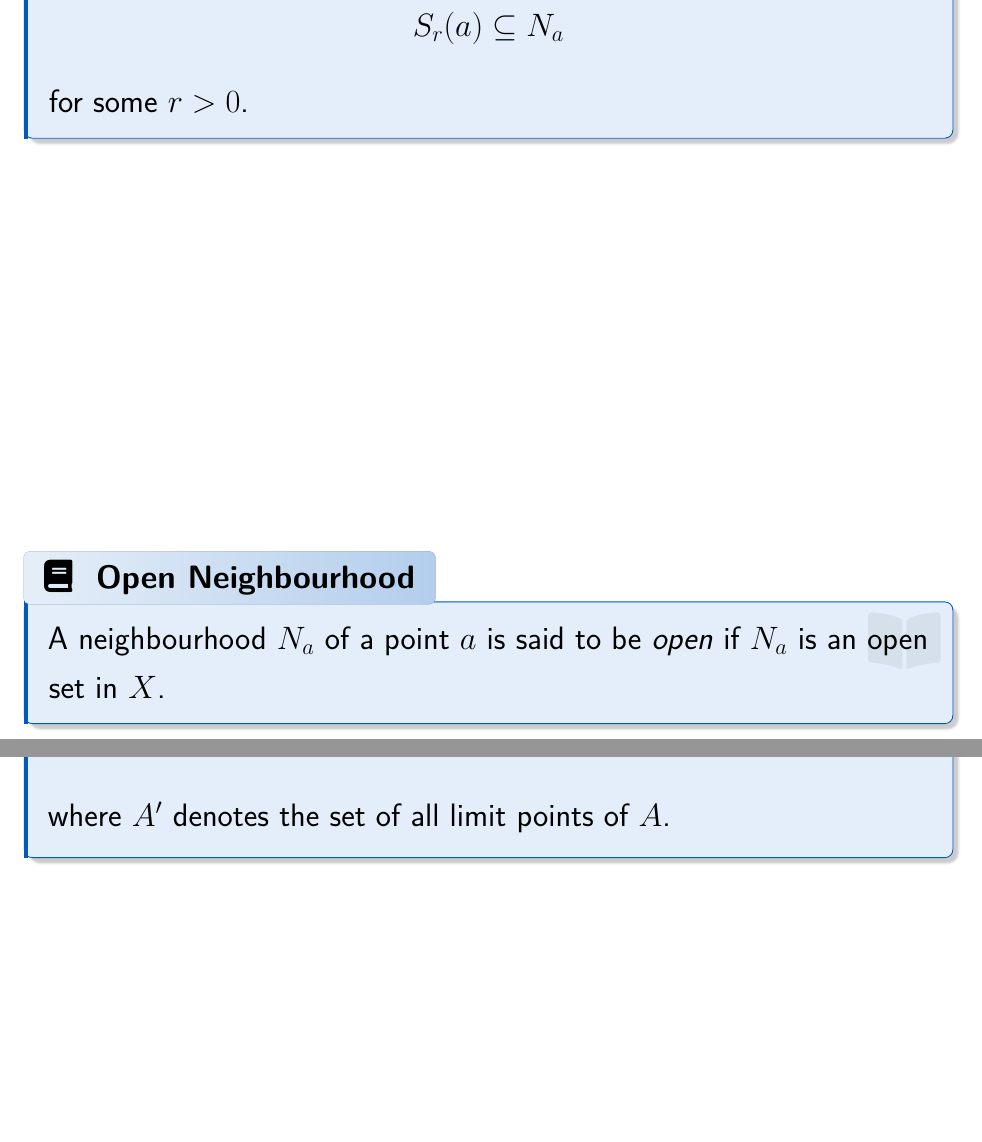
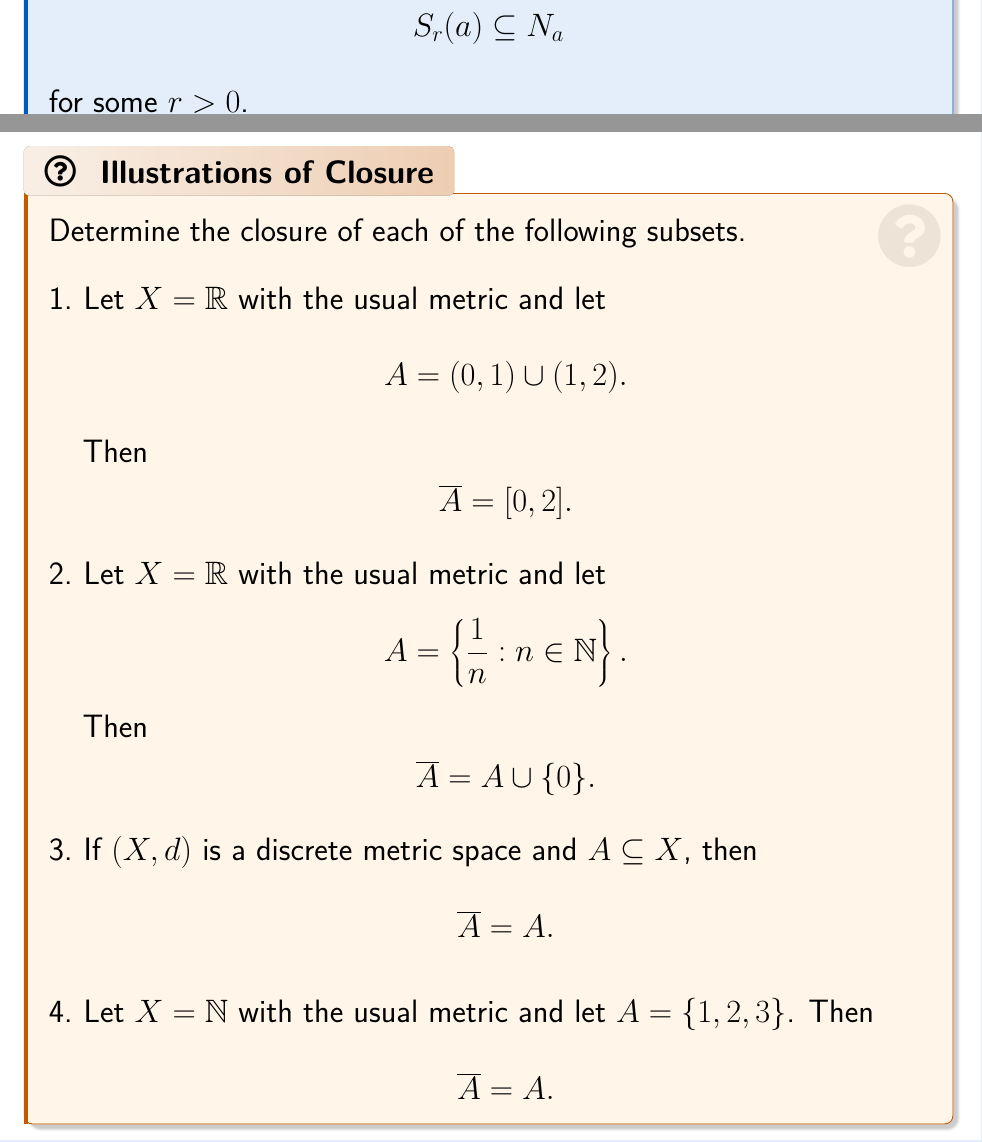
Before and after one commit to parthosutradhor/Online-Lecture-Template, a LaTeX document (Real Analysis II/Metric Space/4. Open set, Closed set and Limit points.tex): two parts of pages 4 and 21 of 30 before the commit and two parts of pages 4 and 22 of 31 after it, joined at a grey line, cut so that both start at the same text, the shorter picture padded with empty space. The pictures show the PDF file Real Analysis II/Metric Space/4. Open set, Closed set and Limit points.pdf that the author committed with the source.

Commit message:
lec-4 update

```diff
--- a/Real Analysis II/Metric Space/4. Open set, Closed set and Limit points.tex
+++ b/Real Analysis II/Metric Space/4. Open set, Closed set and Limit points.tex
@@ -75,13 +75,6 @@ for some $r>0$.
 \end{definition}
 
 \vspace{200pt}
-
-\begin{definition}[Open Neighbourhood]
-A neighbourhood $N_a$ of a point $a$ is said to be \emph{open} if $N_a$ is an open set in $X$.
-
-\end{definition}
-
-\clearpage
 
 \begin{problem}[Open Sphere Is a Neighbourhood of Its Points]
 Show that every open sphere is a neighbourhood of each of its points.
@@ -342,4 +335,3 @@ closed.
 \vspace{10pt}
 
 \begin{definition}[Closure]
-Let $A$ be a subset of a metric space $(X,d)$. The \emph{closure} of $A$, denoted by $\overline{A}$,
@@ -347,5 +349,38 @@ is the set of all adherent points of $A$, that is,
 \[
-\overline{A}=A\cup A',
+\overline{A}=A\cup A'.
 \]
-where $A'$ denotes the set of all limit points of $A$.
-\end{definition}
+\end{theorem}
+
+\clearpage
+
+\begin{problem}[Illustrations of Closure]
+Determine the closure of each of the following subsets.
+\begin{enumerate}
+    \item Let $X=\mathbb{R}$ with the usual metric and let
+    \[
+    A=(0,1)\cup(1,2).
+    \]
+    Then
+    \[
+    \overline{A}=[0,2].
+    \]
+
+    \item Let $X=\mathbb{R}$ with the usual metric and let
+    \[
+    A=\left\{\frac{1}{n} : n\in\mathbb{N}\right\}.
+    \]
+    Then
+    \[
+    \overline{A}=A\cup\{0\}.
+    \]
+
+    \item If $(X,d)$ is a discrete metric space and $A\subseteq X$, then
+    \[
+    \overline{A}=A.
+    \]
+
+    \item Let $X=\mathbb{N}$ with the usual metric and let $A=\{1,2,3\}$. Then
+    \[
+    \overline{A}=A.
+    \]
+\end{enumerate}
```
Also changed, not shown: Real Analysis II/Metric Space/4. Open set, Closed set and Limit points.pdf, Real Analysis II/Metric Space/4. Open set, Closed set and Limit points.tex (24 more changed lines).
